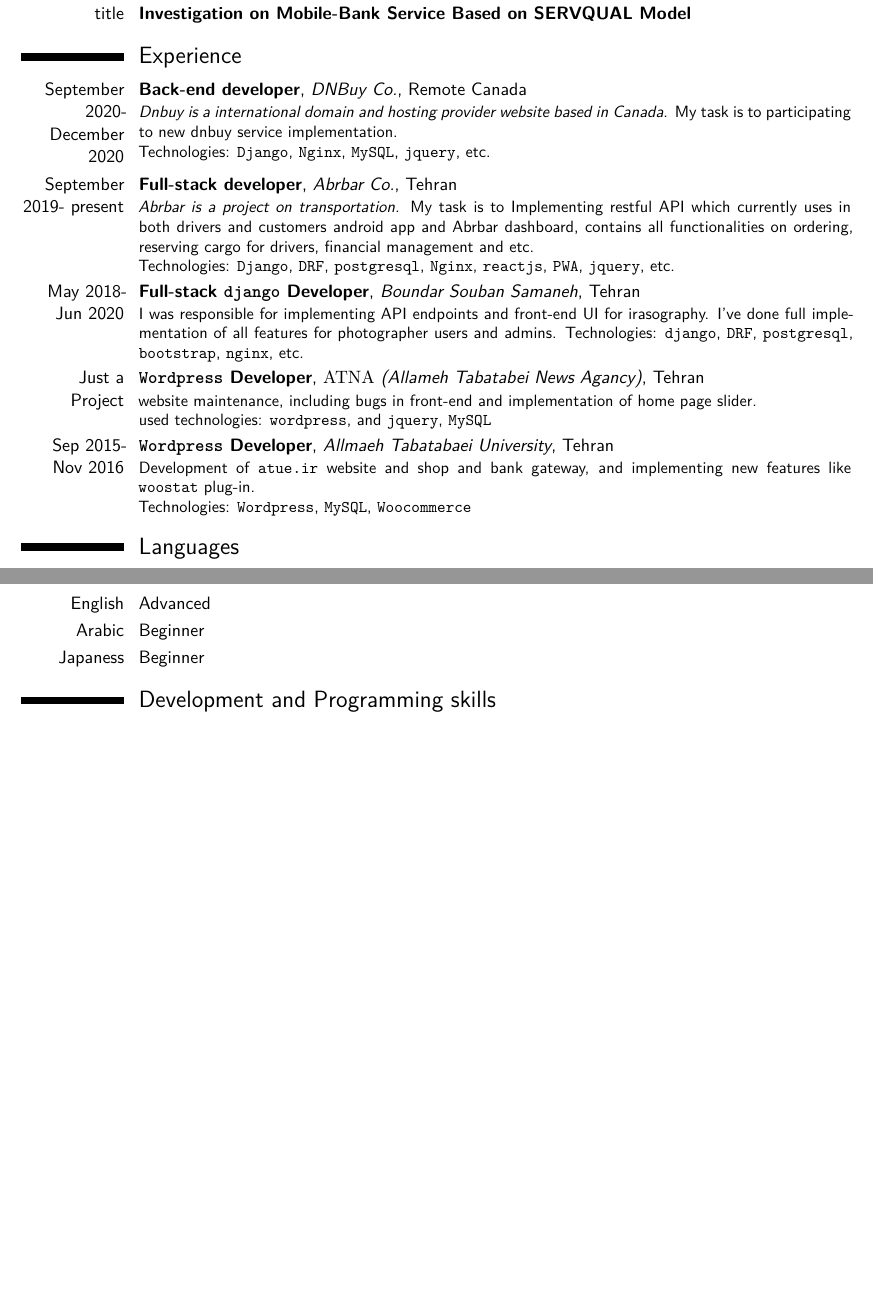
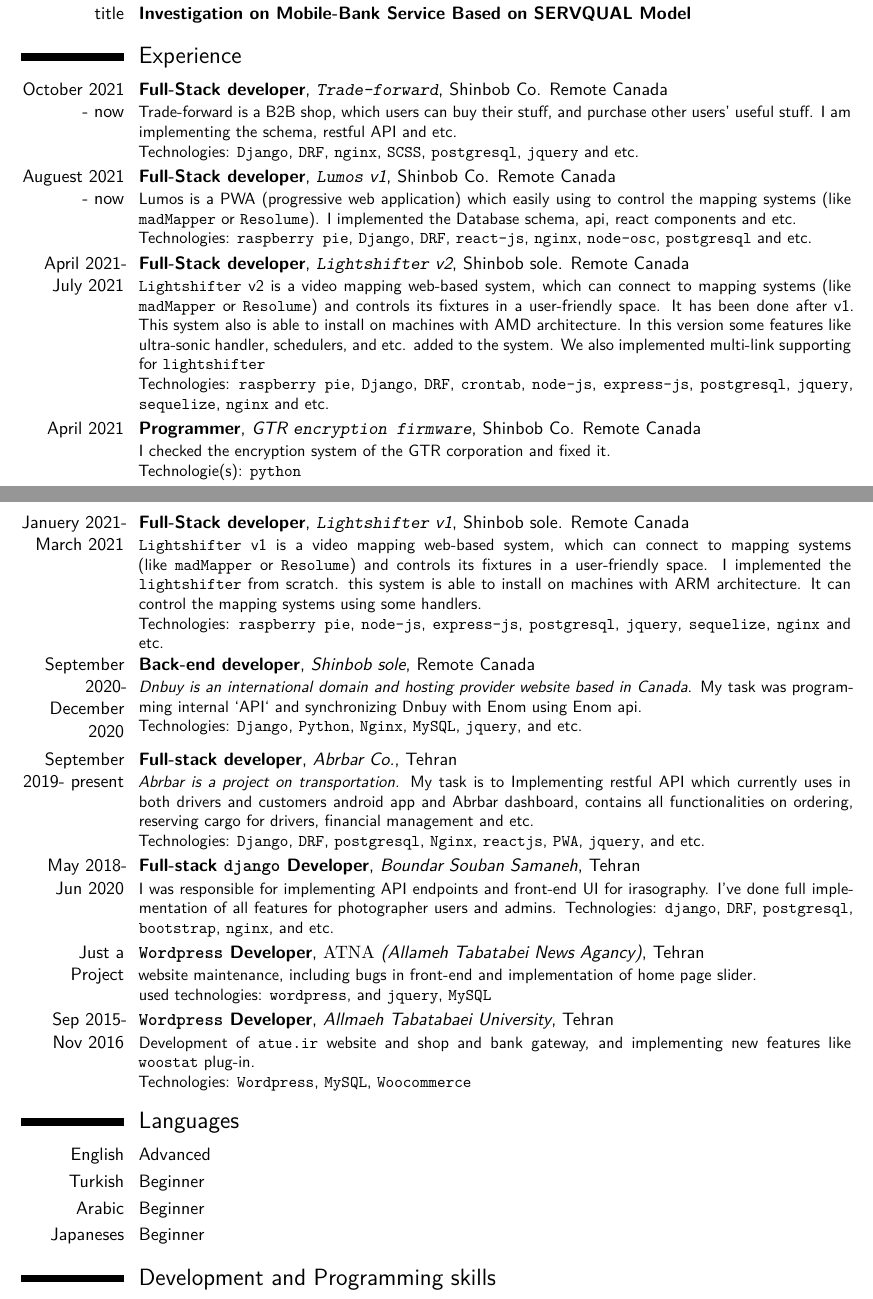
Before and after one commit to SirSaleh/CV, a LaTeX CV (saleh_resume.tex): two parts of pages 1 and 2 of 2 before the commit and two parts of pages 1 and 2 of 3 after it, joined at a grey line, cut so that both start at the same text, the shorter picture padded with empty space. Compiled offline with XeLaTeX.

Commit message:
Add lightshifter, lomus and trade-forward

```diff
--- a/saleh_resume.tex
+++ b/saleh_resume.tex
@@ -46,7 +46,7 @@
 
 % bibliography adjustements (only useful if you make citations in your resume, or print a list of publications using BibTeX)
 %   to show numerical labels in the bibliography (default is to show no labels)
-\makeatletter\renewcommand*{\bibliographyitemlabel}{\@biblabel{\arabic{enumiv}}}\makeatother
+\makeatletter\renewcommand*{\bibliographyitemlabel}{\@biblabel{\c{enumiv}}}\makeatother
 %   to redefine the bibliography heading string ("Publications")
 %\renewcommand{\refname}{Articles}
 
@@ -88,19 +88,47 @@
 
 \section{Experience}
 
+% ================== TradeForward
+
+\cventry{October 2021 -  now}{Full-Stack developer}{\texttt{Trade-forward}}{Shinbob Co. Remote Canada}{}{Trade-forward is a B2B shop, which users can buy their stuff, and purchase other users' useful stuff. I am implementing the schema, restful API and etc.\\
+	Technologies: \texttt{Django}, \texttt{DRF}, \texttt{nginx}, \texttt{SCSS}, \texttt{postgresql}, \texttt{jquery} and etc.
+}
+
+% ================== Lumos
+\cventry{Auguest 2021 -  now}{Full-Stack developer}{\texttt{Lumos} v1}{Shinbob Co. Remote Canada}{}{Lumos is a PWA (progressive web application) which easily using to control the mapping systems (like \texttt{madMapper} or \texttt{Resolume}).  I implemented the Database schema, api, react components and etc. \\
+	Technologies: \texttt{raspberry pie}, \texttt{Django}, \texttt{DRF}, \texttt{react-js}, \texttt{nginx}, \texttt{node-osc}, \texttt{postgresql} and etc.
+}
+
+% ================== Lightshifters v2
+\cventry{April 2021- July 2021}{Full-Stack developer}{\texttt{Lightshifter} v2}{Shinbob sole. Remote Canada}{}{\texttt{Lightshifter} v2 is a video mapping web-based system, which can connect to mapping systems (like \texttt{madMapper} or \texttt{Resolume}) and controls its fixtures in a user-friendly space. It has been done after v1. This system also is able to install on machines with AMD architecture. In this version some features like ultra-sonic handler, schedulers, and etc. added to the system. We also implemented multi-link supporting for \texttt{lightshifter} \\
+	Technologies: \texttt{raspberry pie}, \texttt{Django}, \texttt{DRF}, \texttt{crontab}, \texttt{node-js}, \texttt{express-js}, \texttt{postgresql}, \texttt{jquery}, \texttt{sequelize}, \texttt{nginx} and etc.
+}
+
+% ================== Encription firmware GTR
+\cventry{April 2021}{Programmer}{GTR \texttt{encryption firmware}}{Shinbob Co. Remote Canada}{}{
+	I checked the encryption system of the GTR corporation and fixed it.
+	\\
+	Technologie(s): \texttt{python}
+}
+
+% ================== Lightshifters v1
+\cventry{Januery 2021- March 2021}{Full-Stack developer}{\texttt{Lightshifter} v1}{Shinbob sole. Remote Canada}{}{\texttt{Lightshifter} v1 is a video mapping web-based system, which can connect to mapping systems (like \texttt{madMapper} or \texttt{Resolume}) and controls its fixtures in a user-friendly space. I implemented the \texttt{lightshifter} from scratch. this system is able to install on machines with ARM architecture. It can control the mapping systems using some handlers.\\
+	Technologies: \texttt{raspberry pie}, \texttt{node-js}, \texttt{express-js}, \texttt{postgresql}, \texttt{jquery}, \texttt{sequelize}, \texttt{nginx} and etc.
+}
+
 % ================== DNBuy
-\cventry{September 2020- December 2020}{Back-end developer}{DNBuy Co.}{Remote Canada}{}{\textit{Dnbuy is a  international domain and hosting provider website based in Canada}. My task is to participating to new dnbuy service implementation. \\
-	Technologies: \texttt{Django}, \texttt{Nginx}, \texttt{MySQL}, \texttt{jquery}, etc.
+\cventry{September 2020- December 2020}{Back-end developer}{Shinbob sole}{Remote Canada}{}{\textit{Dnbuy is an international domain and hosting provider website based in Canada}. My task was programming internal `API` and synchronizing Dnbuy with Enom using Enom api. \\
+	Technologies: \texttt{Django}, \texttt{Python}, \texttt{Nginx}, \texttt{MySQL}, \texttt{jquery}, and etc.
 }
 
 % ================== Abrbar
 \cventry{September 2019- present}{Full-stack developer}{Abrbar Co.}{Tehran}{}{\textit{Abrbar is a project on transportation.} My task is to Implementing restful API which currently uses in both drivers and customers android app and Abrbar dashboard, contains all functionalities on ordering, reserving cargo for drivers, financial management and etc.\\
-	Technologies: \texttt{Django}, \texttt{DRF}, \texttt{postgresql}, \texttt{Nginx}, \texttt{reactjs}, \texttt{PWA}, \texttt{jquery}, etc.
+	Technologies: \texttt{Django}, \texttt{DRF}, \texttt{postgresql}, \texttt{Nginx}, \texttt{reactjs}, \texttt{PWA}, \texttt{jquery}, and etc.
 }
 
 % ================== Souban
 \cventry{May 2018- Jun 2020}{Full-stack \texttt{django} Developer}{Boundar Souban Samaneh}{Tehran}{}{
-	I was responsible for implementing API endpoints and front-end UI for \hyperref[irasography.com]{irasography}. I've done full implementation of all features for photographer users and admins. Technologies: \texttt{django}, \texttt{DRF}, \texttt{postgresql}, \texttt{bootstrap}, \texttt{nginx}, etc.
+	I was responsible for implementing API endpoints and front-end UI for \hyperref[irasography.com]{irasography}. I've done full implementation of all features for photographer users and admins. Technologies: \texttt{django}, \texttt{DRF}, \texttt{postgresql}, \texttt{bootstrap}, \texttt{nginx}, and etc.
 }
 
 % ================== ATNA
@@ -114,8 +142,10 @@
 
 \section{Languages}
 \cvitemwithcomment{English}{Advanced}{}
+\cvitemwithcomment{Turkish}{Beginner}{}
 \cvitemwithcomment{Arabic}{Beginner}{}
-\cvitemwithcomment{Japaness}{Beginner}{}
+\cvitemwithcomment{Japaneses}{Beginner}{}
+
 
 \section{Development and Programming skills}
 \cvitem{Linux}{6 Years User of \texttt{Linux OS \setlogo{logos/linuxlogo.jpeg}}, \setlogo{logos/ubuntu.png}, \texttt{\setlogo{logos/linuxmint.png}}}
```
Also changed, not shown: picture_med.jpg (added), saleh_resume.pdf, saleh_resume.tex (2 more changed lines).
